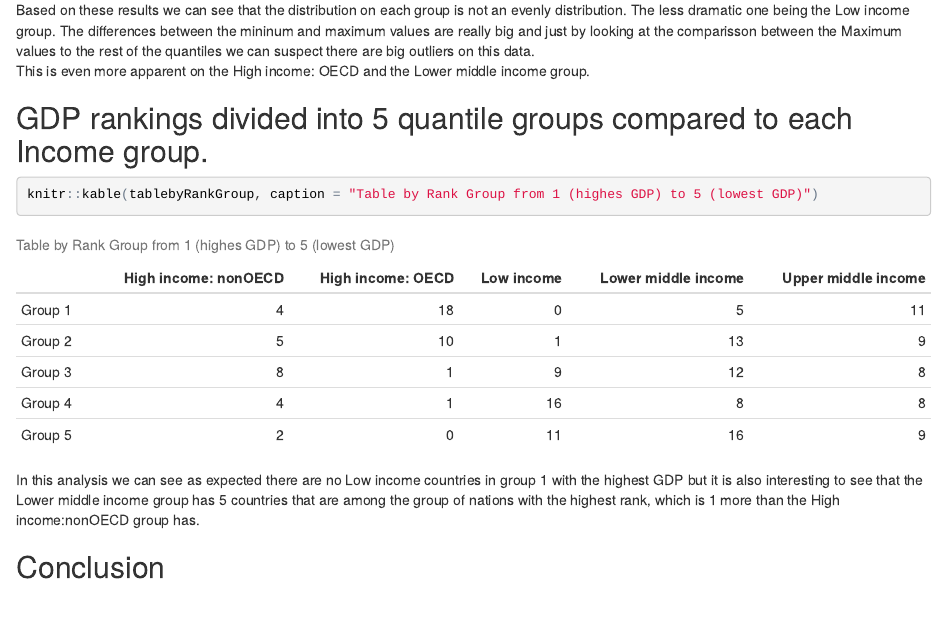
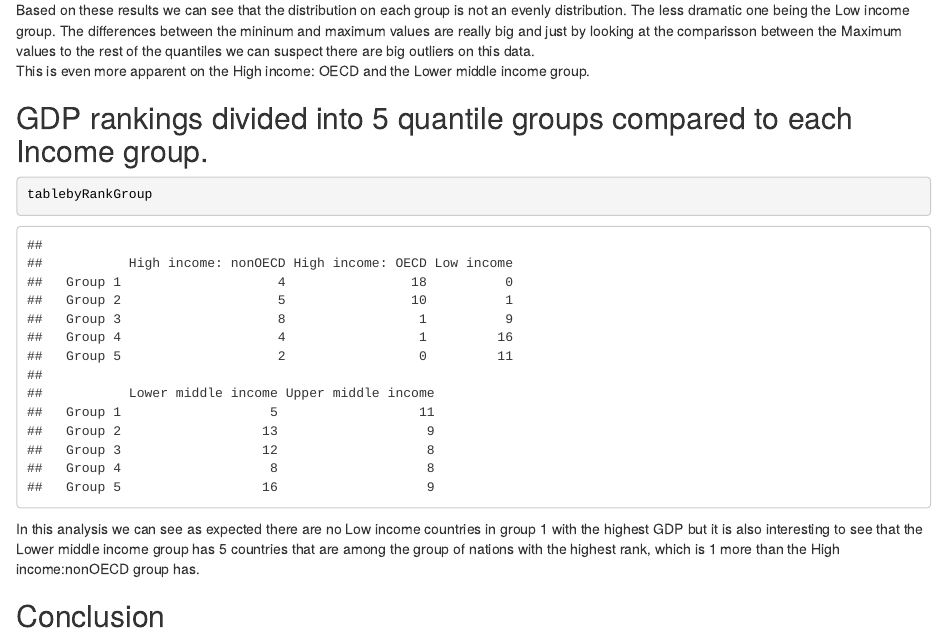
Before and after one commit to g-garza/CaseStudy1, an R Markdown document (GDP_Education.Rmd): the page in a window 1100 px wide, from 5370 px down. The pictures show the output file GDP_Education.html that the author committed with the source, opened offline.

Commit message:
Correction for table
Was not able to make the table in knitr work on Github so had to change it to a normal table.

````diff
--- a/GDP_Education.Rmd
+++ b/GDP_Education.Rmd
@@ -120,7 +120,7 @@ This is even more apparent on the High income: OECD and the Lower middle income
 
 ## GDP rankings divided into 5 quantile groups compared to each Income group.
 ```{R Table}
-knitr::kable(tablebyRankGroup, caption = "Table by Rank Group from 1 (highes GDP) to 5 (lowest GDP)")
+tablebyRankGroup
 ```
 
 In this analysis we can see as expected there are no Low income countries in group 1 with the highest GDP but it is also interesting to see that the Lower middle income group has 5 countries that are among the group of nations with the highest rank, which is 1 more than the High income:nonOECD group has.
````
Also changed, not shown: GDP_Education.html, GDP_Education.md.
